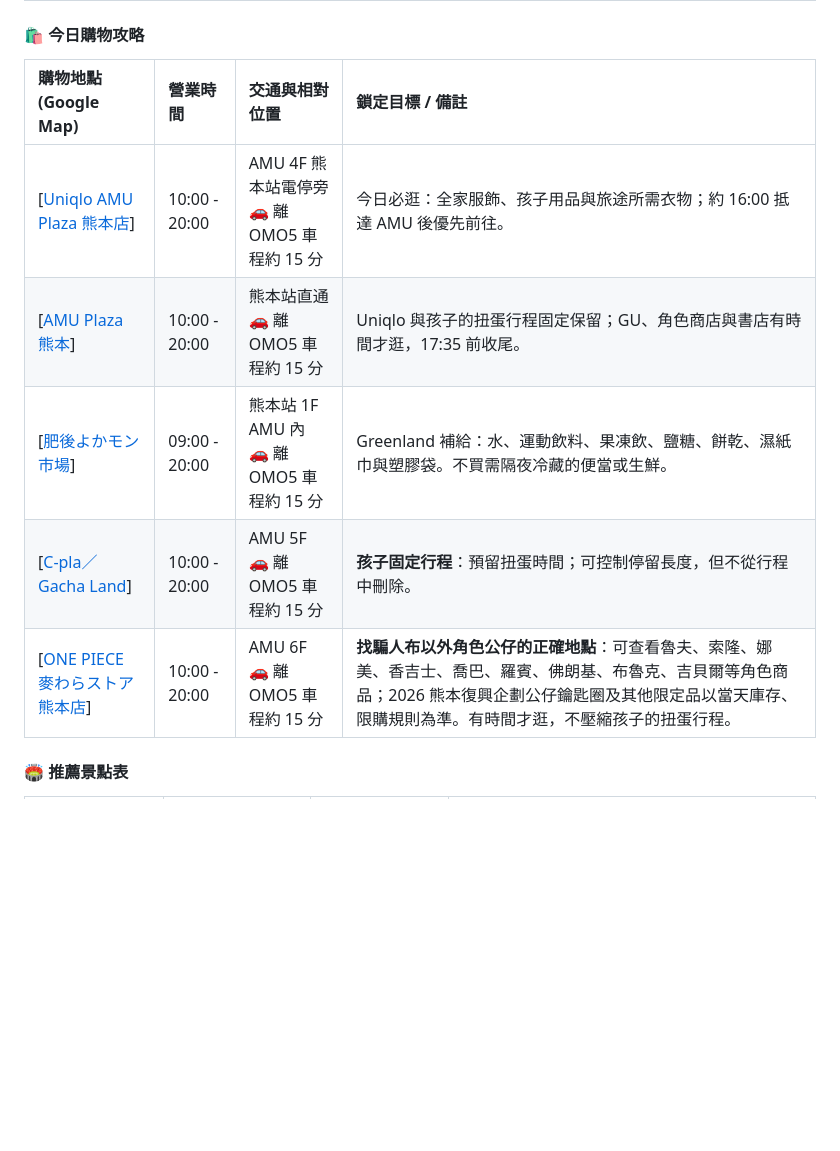
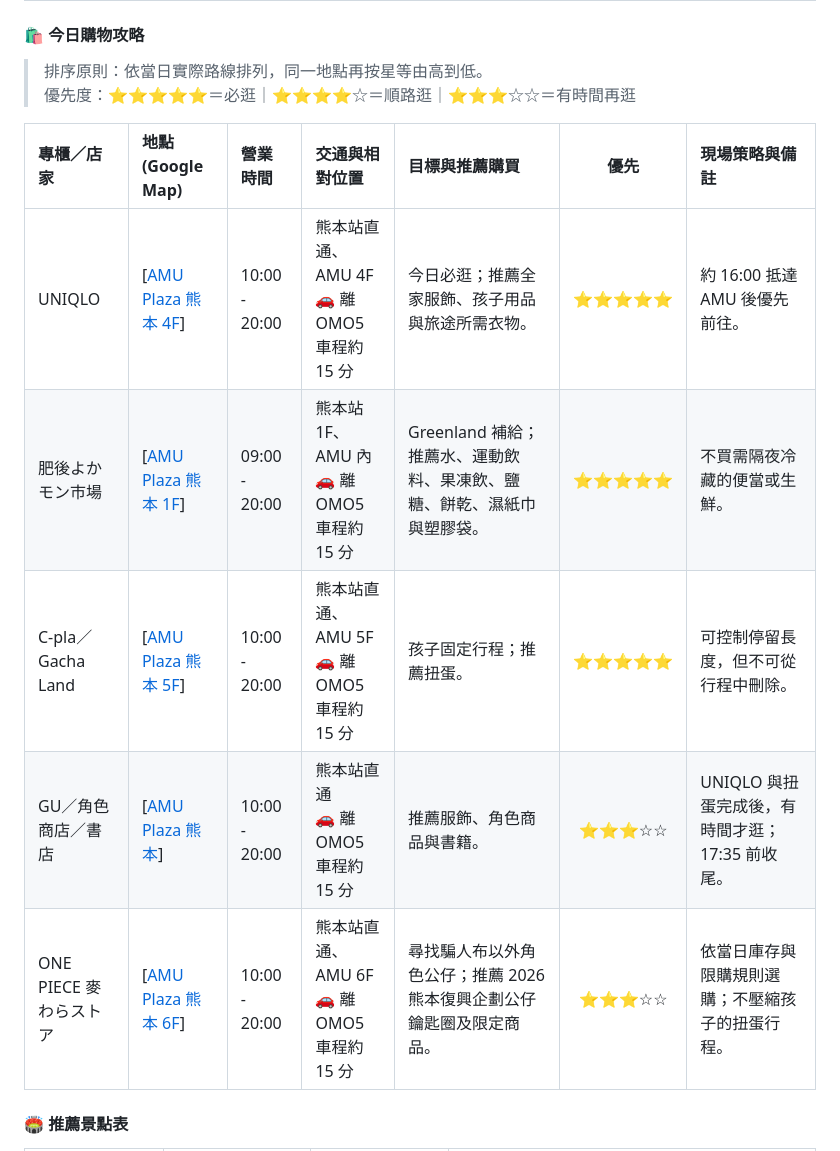
Before and after one commit to Vance-PIC/Travel_Master, a Markdown page: specs/kumamoto/RELEASE-kumamoto.md, the part around one of its changes. Drawn GitHub-style; blank space fills up the shorter version.

```diff
--- a/specs/kumamoto/RELEASE-kumamoto.md
+++ b/specs/kumamoto/RELEASE-kumamoto.md
@@ -287,13 +287,16 @@
 
 #### **🛍️ 今日購物攻略**
 
-| 購物地點 (Google Map) | 營業時間 | 交通與相對位置 | 鎖定目標 / 備註 |
-| :--- | :--- | :--- | :--- |
-| [[Uniqlo AMU Plaza 熊本店](https://maps.google.com/?q=Uniqlo+AMU+Plaza+Kumamoto)] | 10:00 - 20:00 | AMU 4F 熊本站電停旁<br>🚗 離 OMO5 車程約 15 分 | 今日必逛：全家服飾、孩子用品與旅途所需衣物；約 16:00 抵達 AMU 後優先前往。|
-| [[AMU Plaza 熊本](https://maps.google.com/?q=AMU+Plaza+Kumamoto)] | 10:00 - 20:00 | 熊本站直通<br>🚗 離 OMO5 車程約 15 分 | Uniqlo 與孩子的扭蛋行程固定保留；GU、角色商店與書店有時間才逛，17:35 前收尾。|
-| [[肥後よかモン市場](https://maps.google.com/?q=AMU+Plaza+Kumamoto)] | 09:00 - 20:00 | 熊本站 1F AMU 內<br>🚗 離 OMO5 車程約 15 分 | Greenland 補給：水、運動飲料、果凍飲、鹽糖、餅乾、濕紙巾與塑膠袋。不買需隔夜冷藏的便當或生鮮。|
-| [[C-pla／Gacha Land](https://maps.google.com/?q=AMU+Plaza+Kumamoto)] | 10:00 - 20:00 | AMU 5F<br>🚗 離 OMO5 車程約 15 分 | **孩子固定行程**：預留扭蛋時間；可控制停留長度，但不從行程中刪除。|
-| [[ONE PIECE 麥わらストア 熊本店](https://maps.google.com/?q=ONE+PIECE+Mugiwara+Store+Kumamoto)] | 10:00 - 20:00 | AMU 6F<br>🚗 離 OMO5 車程約 15 分 | **找騙人布以外角色公仔的正確地點**：可查看魯夫、索隆、娜美、香吉士、喬巴、羅賓、佛朗基、布魯克、吉貝爾等角色商品；2026 熊本復興企劃公仔鑰匙圈及其他限定品以當天庫存、限購規則為準。有時間才逛，不壓縮孩子的扭蛋行程。|
+> 排序原則：依當日實際路線排列，同一地點再按星等由高到低。
+> 優先度：⭐⭐⭐⭐⭐＝必逛｜⭐⭐⭐⭐☆＝順路逛｜⭐⭐⭐☆☆＝有時間再逛
+
+| 專櫃／店家 | 地點 (Google Map) | 營業時間 | 交通與相對位置 | 目標與推薦購買 | 優先 | 現場策略與備註 |
+| :--- | :--- | :--- | :--- | :--- | :---: | :--- |
+| UNIQLO | [[AMU Plaza 熊本 4F](https://maps.google.com/?q=Uniqlo+AMU+Plaza+Kumamoto)] | 10:00 - 20:00 | 熊本站直通、AMU 4F<br>🚗 離 OMO5 車程約 15 分 | 今日必逛；推薦全家服飾、孩子用品與旅途所需衣物。 | ⭐⭐⭐⭐⭐ | 約 16:00 抵達 AMU 後優先前往。 |
+| 肥後よかモン市場 | [[AMU Plaza 熊本 1F](https://maps.google.com/?q=AMU+Plaza+Kumamoto)] | 09:00 - 20:00 | 熊本站 1F、AMU 內<br>🚗 離 OMO5 車程約 15 分 | Greenland 補給；推薦水、運動飲料、果凍飲、鹽糖、餅乾、濕紙巾與塑膠袋。 | ⭐⭐⭐⭐⭐ | 不買需隔夜冷藏的便當或生鮮。 |
+| C-pla／Gacha Land | [[AMU Plaza 熊本 5F](https://maps.google.com/?q=AMU+Plaza+Kumamoto)] | 10:00 - 20:00 | 熊本站直通、AMU 5F<br>🚗 離 OMO5 車程約 15 分 | 孩子固定行程；推薦扭蛋。 | ⭐⭐⭐⭐⭐ | 可控制停留長度，但不可從行程中刪除。 |
+| GU／角色商店／書店 | [[AMU Plaza 熊本](https://maps.google.com/?q=AMU+Plaza+Kumamoto)] | 10:00 - 20:00 | 熊本站直通<br>🚗 離 OMO5 車程約 15 分 | 推薦服飾、角色商品與書籍。 | ⭐⭐⭐☆☆ | UNIQLO 與扭蛋完成後，有時間才逛；17:35 前收尾。 |
+| ONE PIECE 麥わらストア | [[AMU Plaza 熊本 6F](https://maps.google.com/?q=ONE+PIECE+Mugiwara+Store+Kumamoto)] | 10:00 - 20:00 | 熊本站直通、AMU 6F<br>🚗 離 OMO5 車程約 15 分 | 尋找騙人布以外角色公仔；推薦 2026 熊本復興企劃公仔鑰匙圈及限定商品。 | ⭐⭐⭐☆☆ | 依當日庫存與限購規則選購；不壓縮孩子的扭蛋行程。 |
 
 #### **🏟️ 推薦景點表**
 
```
Also changed, not shown: other parts of specs/kumamoto/RELEASE-kumamoto.md (+51 -36 lines).
